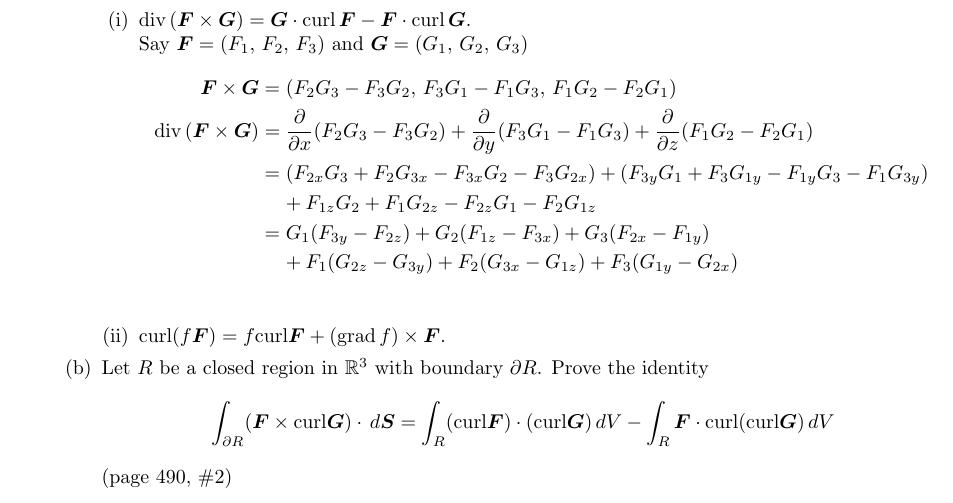
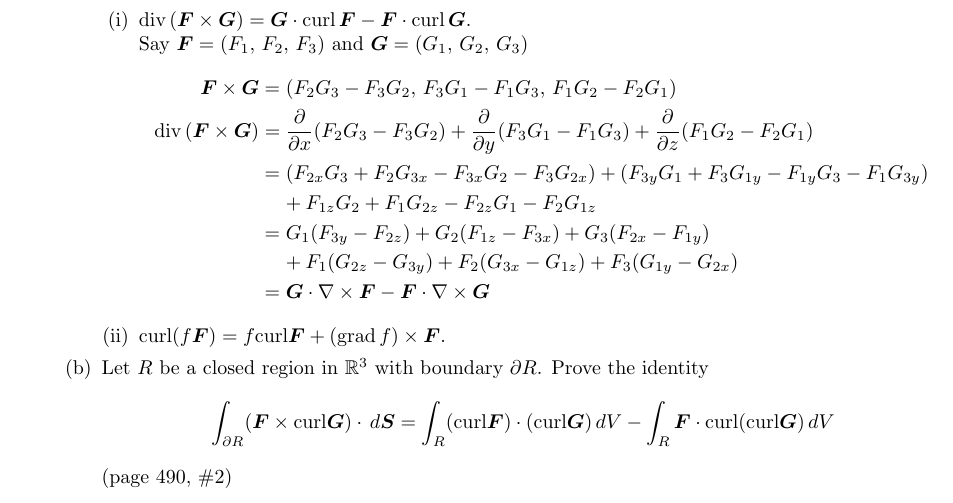
Before and after one commit to poonkeegan/school, a LaTeX document (matb42/a10.tex): part of page 15 of 15, cut so that both start at the same text. Compiled offline with pdfLaTeX.

Commit message:
Thu Mar 29 12:55:09 EDT 2018

```diff
--- a/matb42/a10.tex
+++ b/matb42/a10.tex
@@ -598,6 +598,8 @@ Apr 3rd 2018}
                 + G_3 (F_{2x} - F_{1y}) \\
                 &\; \; \; \; + F_1 (G_{2z} - G_{3y}) + F_2 (G_{3x} - G_{1z})
                 + F_3 (G_{1y} - G_{2x}) \\
+                &= \boldsymbol G \cdot \nabla \times \boldsymbol F
+                - \boldsymbol F \cdot \nabla \times \boldsymbol G
             \end{align*}
             \item curl$(f \boldsymbol F)
             = f \text{curl} \boldsymbol F
```
Also changed, not shown: matb42/a10.pdf.
